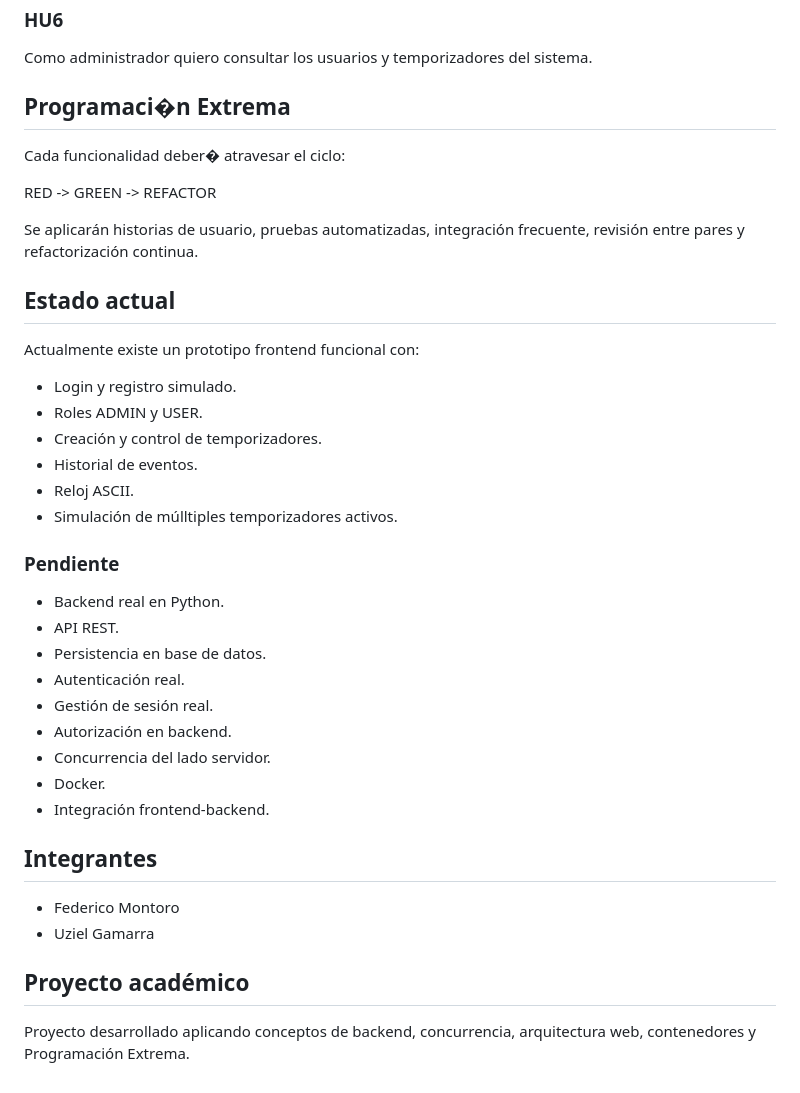
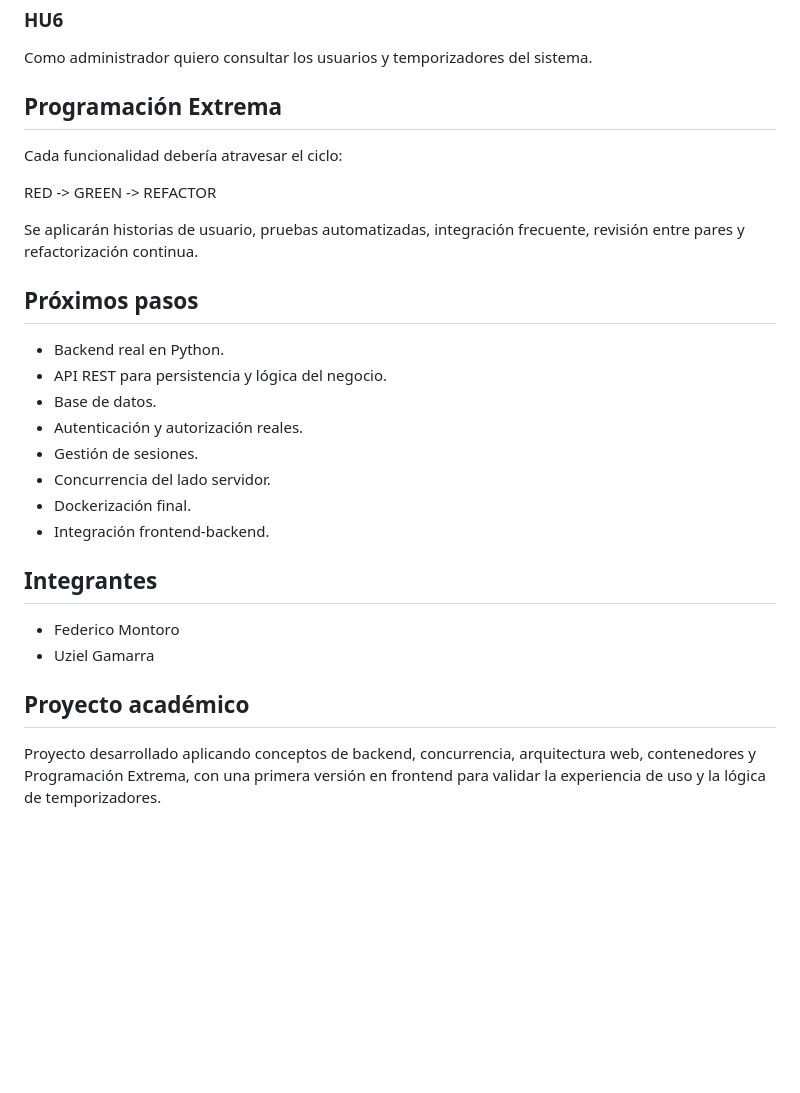
Before and after one commit to Frederick1824/TimeControl-XP, a Markdown page: README.md, the part around one of its changes. Drawn GitHub-style; blank space fills up the shorter version.

```diff
--- a/README.md
+++ b/README.md
@@ -69,35 +82,23 @@ Como usuario quiero consultar el historial de un temporizador.
 ### HU6
 Como administrador quiero consultar los usuarios y temporizadores del sistema.
 
-## Programaci�n Extrema
+## Programación Extrema
 
-Cada funcionalidad deber� atravesar el ciclo:
+Cada funcionalidad debería atravesar el ciclo:
 
 RED -> GREEN -> REFACTOR
 
 Se aplicarán historias de usuario, pruebas automatizadas, integración frecuente, revisión entre pares y refactorización continua.
 
-## Estado actual
-
-Actualmente existe un prototipo frontend funcional con:
-
-- Login y registro simulado.
-- Roles ADMIN y USER.
-- Creación y control de temporizadores.
-- Historial de eventos.
-- Reloj ASCII.
-- Simulación de múlltiples temporizadores activos.
-
-### Pendiente
+## Próximos pasos
 
 - Backend real en Python.
-- API REST.
-- Persistencia en base de datos.
-- Autenticación real.
-- Gestión de sesión real.
-- Autorización en backend.
+- API REST para persistencia y lógica del negocio.
+- Base de datos.
+- Autenticación y autorización reales.
+- Gestión de sesiones.
 - Concurrencia del lado servidor.
-- Docker.
+- Dockerización final.
 - Integración frontend-backend.
 
 ## Integrantes
@@ -107,4 +108,4 @@ Actualmente existe un prototipo frontend funcional con:
 
 ## Proyecto académico
 
-Proyecto desarrollado aplicando conceptos de backend, concurrencia, arquitectura web, contenedores y Programación Extrema.
+Proyecto desarrollado aplicando conceptos de backend, concurrencia, arquitectura web, contenedores y Programación Extrema, con una primera versión en frontend para validar la experiencia de uso y la lógica de temporizadores.
```
Also changed, not shown: other parts of README.md (+29 -16 lines).
